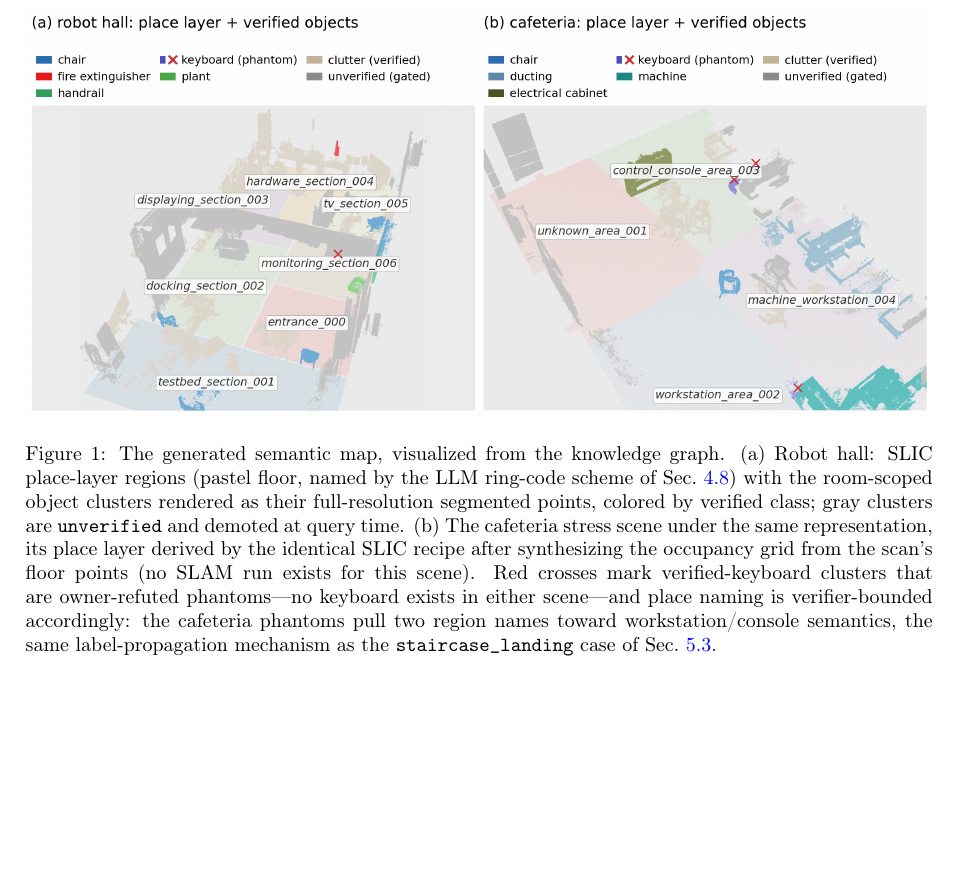
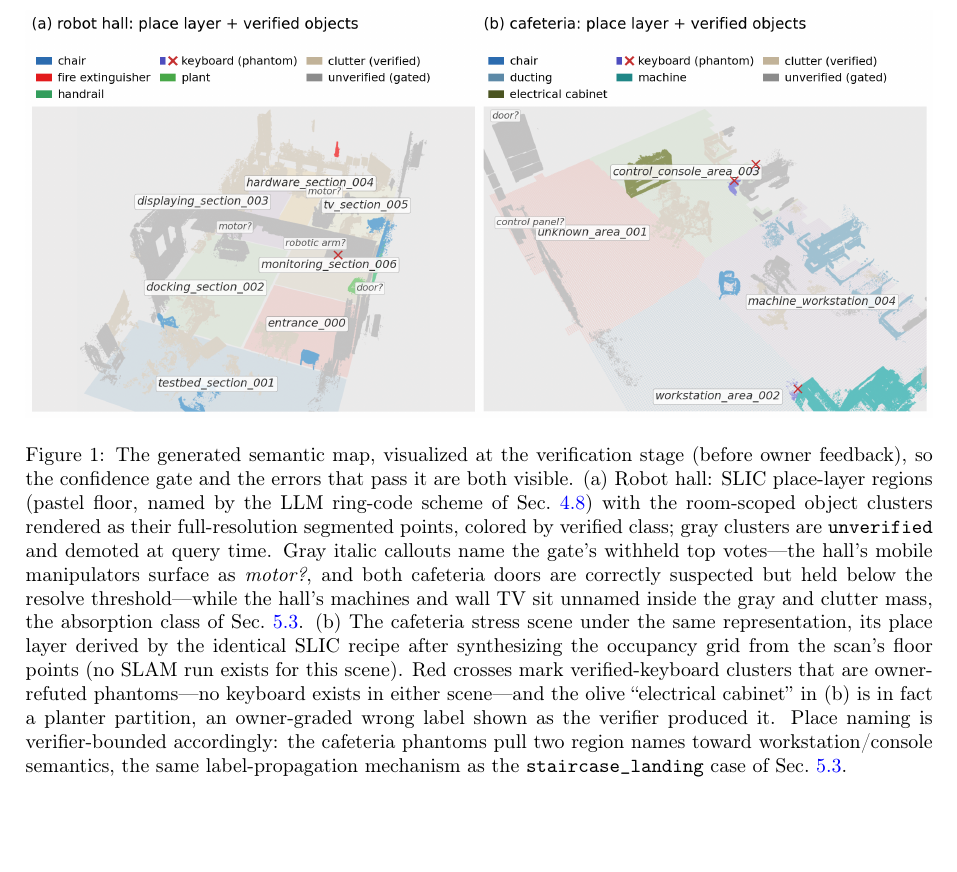
Before and after one commit to kkk3449/blk360_scanner_ros2, a LaTeX paper (docs/electronics2026/manuscript/main.tex, which reads docs/electronics2026/manuscript/sec3_overview.tex): part of page 5 of 34 before the commit and part of page 6 of 35 after it, cut so that both start at the same text, the shorter picture padded with empty space. Compiled offline with pdfLaTeX.

Commit message:
fig19 label review (user): verification-stage framing in caption, gray 'type?' callouts for gated top-votes (motors=manipulators, both cafe doors, control panel), planter mislabel + absorbed machines/TV explained

```diff
--- a/docs/electronics2026/manuscript/sec3_overview.tex
+++ b/docs/electronics2026/manuscript/sec3_overview.tex
@@ -67,17 +67,26 @@ map itself.
 \begin{figure}[!tp]
 \centering
 \includegraphics[width=\linewidth]{fig19_semantic_map.png}
-\caption{The generated semantic map, visualized from the knowledge graph.
+\caption{The generated semantic map, visualized at the verification
+stage (before owner feedback), so the confidence gate and the errors
+that pass it are both visible.
 (a)~Robot hall: SLIC place-layer regions (pastel floor, named by
 the LLM ring-code scheme of Sec.~\ref{sec:place}) with the room-scoped
 object clusters rendered as their full-resolution segmented points,
 colored by verified class; gray clusters are \texttt{unverified} and
-demoted at query time. (b)~The cafeteria stress scene under the same
+demoted at query time. Gray italic callouts name the gate's withheld top
+votes---the hall's mobile manipulators surface as \emph{motor?}, and
+both cafeteria doors are correctly suspected but held below the resolve
+threshold---while the hall's machines and wall TV sit unnamed inside the
+gray and clutter mass, the absorption class of
+Sec.~\ref{sec:exp-verify}. (b)~The cafeteria stress scene under the same
 representation, its place layer derived by the identical SLIC recipe
 after synthesizing the occupancy grid from the scan's floor points (no
 SLAM run exists for this scene). Red crosses mark verified-keyboard
 clusters that are owner-refuted phantoms---no keyboard exists in either
-scene---and place naming is verifier-bounded accordingly: the cafeteria
+scene---and the olive ``electrical cabinet'' in (b) is in fact a
+planter partition, an owner-graded wrong label shown as the verifier
+produced it. Place naming is verifier-bounded accordingly: the cafeteria
 phantoms pull two region names toward workstation/console
 semantics, the same label-propagation mechanism as the
 \texttt{staircase\_landing} case of Sec.~\ref{sec:exp-verify}.}
```
Also changed, not shown: docs/electronics2026/figs/fig19_semantic_map.png.
